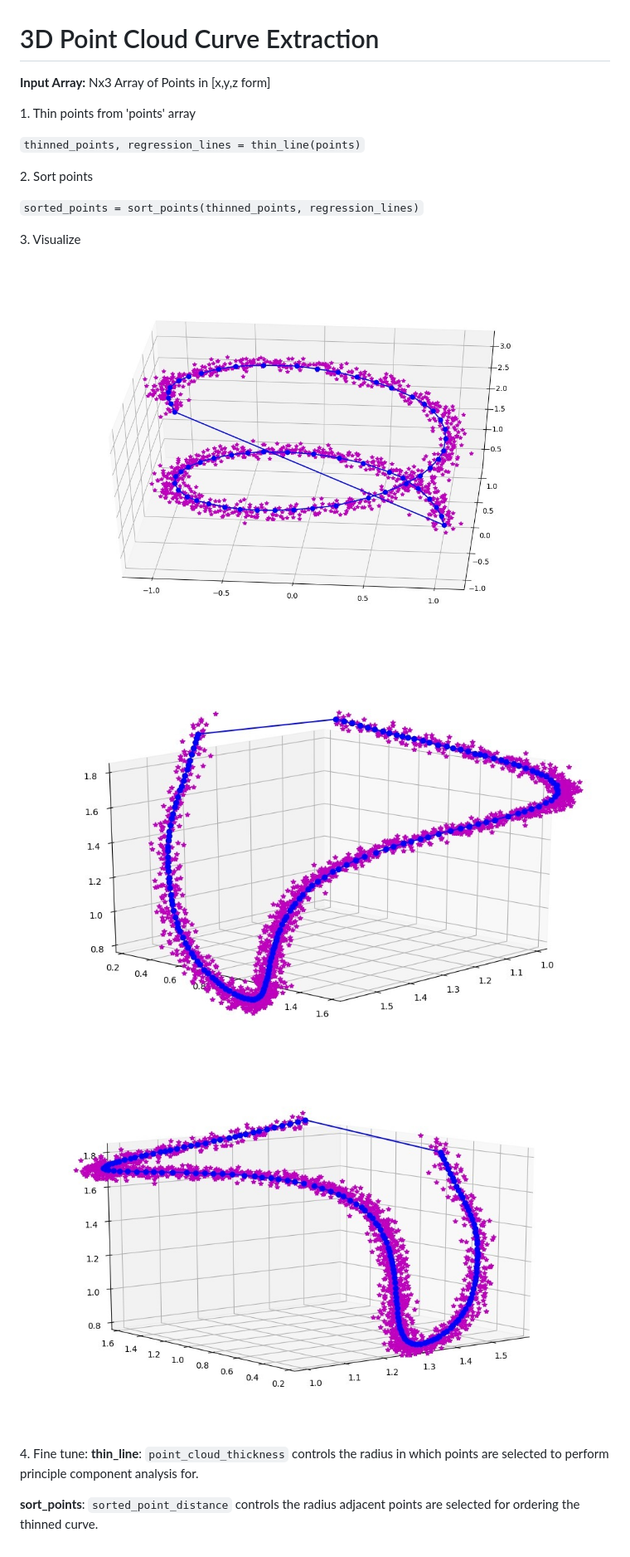
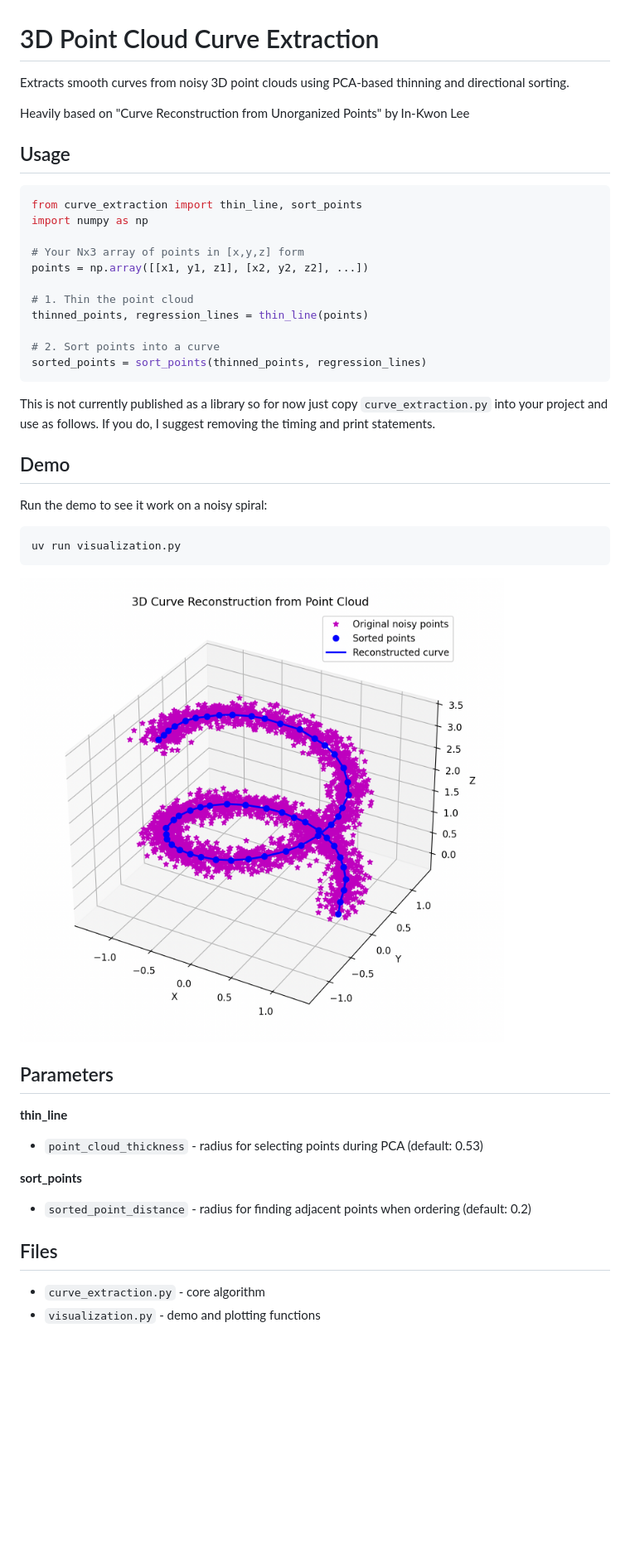
Before and after one commit to aliadnani/curves, a Markdown page: README.md, the part around the change. Shown at 83% size. Drawn GitHub-style; pictures changed too: assets/image.png (added); blank space fills up the shorter version.

````diff
--- a/README.md
+++ b/README.md
@@ -1,22 +1,49 @@
 # 3D Point Cloud Curve Extraction
 
-**Input Array:** Nx3 Array of Points in [x,y,z form]
+Extracts smooth curves from noisy 3D point clouds using PCA-based thinning and directional sorting.
 
-1\. Thin points from 'points' array
+Heavily based on "Curve Reconstruction from Unorganized Points" by In-Kwon Lee
 
-`thinned_points, regression_lines = thin_line(points)`
 
-2\. Sort points
+## Usage
 
-`sorted_points = sort_points(thinned_points, regression_lines)`
+```python
+from curve_extraction import thin_line, sort_points
+import numpy as np
 
-3\. Visualize
+# Your Nx3 array of points in [x,y,z] form
+points = np.array([[x1, y1, z1], [x2, y2, z2], ...])
 
-![](assets/2020-11-10-11-16-57.png)
-![](assets/2020-11-10-11-17-08.png)
-![](assets/2020-11-10-11-17-15.png)
+# 1. Thin the point cloud
+thinned_points, regression_lines = thin_line(points)
 
-4\. Fine tune:
-**thin_line**: `point_cloud_thickness` controls the radius in which points are selected to perform principle component analysis for.
+# 2. Sort points into a curve
+sorted_points = sort_points(thinned_points, regression_lines)
+```
 
-**sort_points**: `sorted_point_distance` controls the radius adjacent points are selected for ordering the thinned curve.
+
+This is not currently published as a library so for now just copy `curve_extraction.py` into your project and use as follows. If you do, I suggest removing the timing and print statements.
+
+
+## Demo
+
+Run the demo to see it work on a noisy spiral:
+
+```bash
+uv run visualization.py
+```
+
+![](assets/image.png)
+
+## Parameters
+
+**thin_line**
+- `point_cloud_thickness` - radius for selecting points during PCA (default: 0.53)
+
+**sort_points**
+- `sorted_point_distance` - radius for finding adjacent points when ordering (default: 0.2)
+
+## Files
+
+- `curve_extraction.py` - core algorithm
+- `visualization.py` - demo and plotting functions
````
Also changed, not shown: 8 other files.
